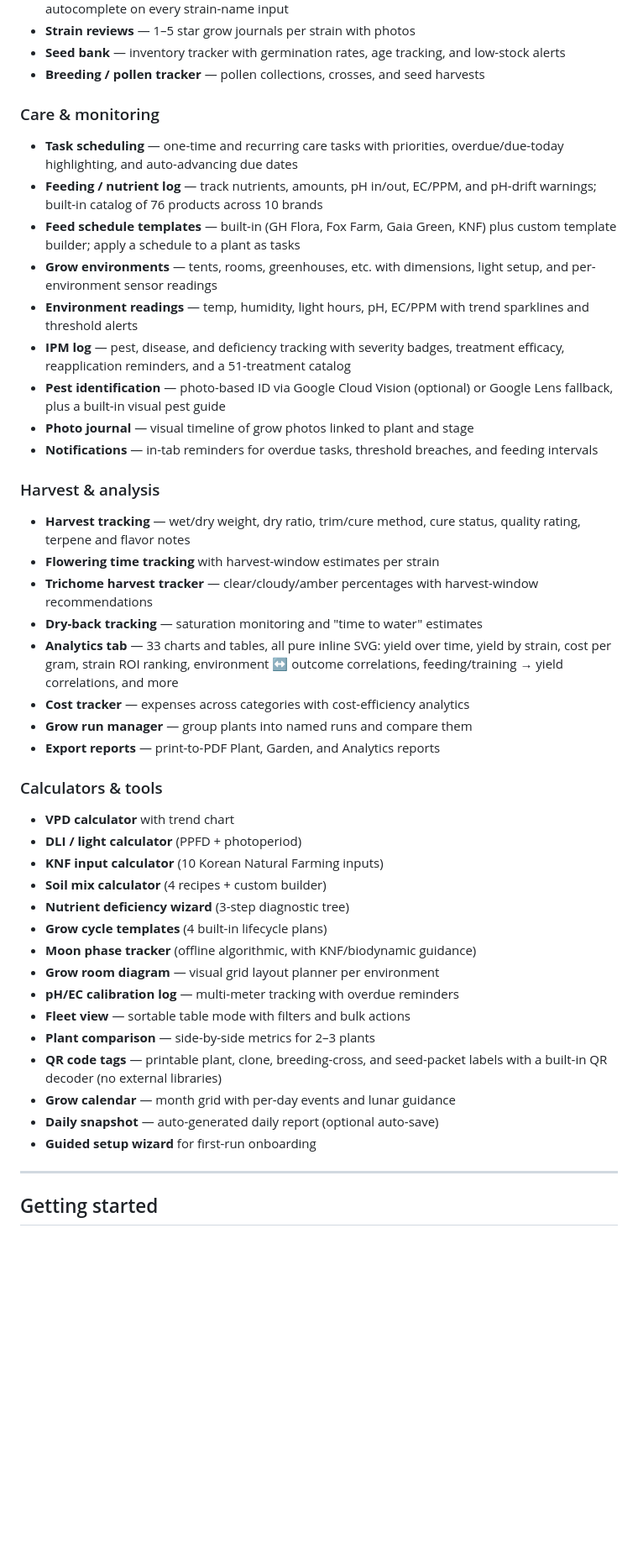
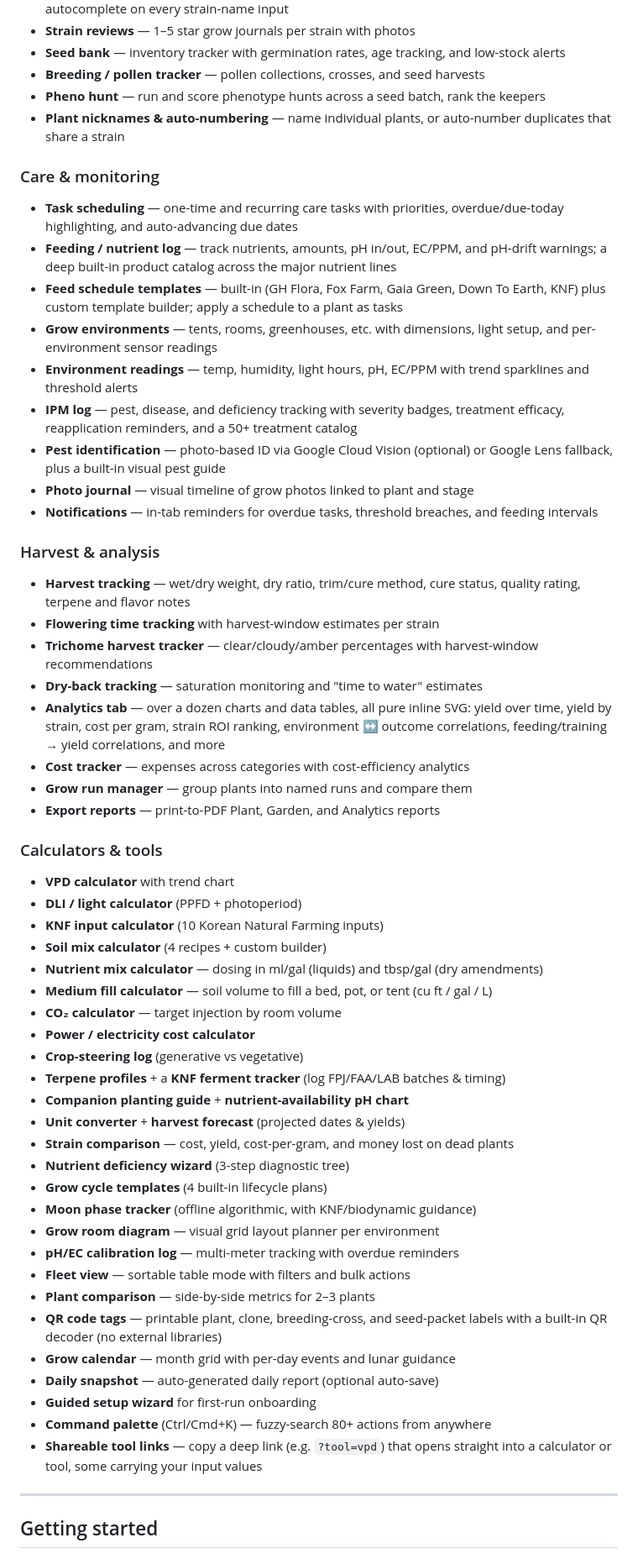
Before and after one commit to magikh0e/PlantManager, a Markdown page: README.md, the part around one of its changes. Shown at 84% size. GitHub-like rendering; blank space fills up the shorter version.

Commit message:
Docs: refresh README for v2.24.0
Bring the feature list current: add pheno hunt, plant nicknames, the newer
calculators/tools (Medium Fill, Nutrient Mix, CO2, Power Cost, Strain Compare,
Crop Steering, Terpenes, Ferment Tracker, Companions, pH chart, Unit Converter,
Harvest Forecast), the Command Palette, and shareable ?tool= links. Add Down To
Earth to the feed-schedule templates, correct the module count (~85), soften
stale catalog counts (products/charts/treatments), add a demo-data pointer, and
add the "built by a grower, for growers — and data lovers" framing.

```diff
--- a/README.md
+++ b/README.md
@@ -40,20 +42,23 @@ generation — without handing their grow data to a third party.
 - **Seed bank** — inventory tracker with germination rates, age tracking, and
   low-stock alerts
 - **Breeding / pollen tracker** — pollen collections, crosses, and seed harvests
+- **Pheno hunt** — run and score phenotype hunts across a seed batch, rank the keepers
+- **Plant nicknames & auto-numbering** — name individual plants, or auto-number
+  duplicates that share a strain
 
 ### Care & monitoring
 - **Task scheduling** — one-time and recurring care tasks with priorities,
   overdue/due-today highlighting, and auto-advancing due dates
 - **Feeding / nutrient log** — track nutrients, amounts, pH in/out, EC/PPM, and
-  pH-drift warnings; built-in catalog of 76 products across 10 brands
-- **Feed schedule templates** — built-in (GH Flora, Fox Farm, Gaia Green, KNF)
-  plus custom template builder; apply a schedule to a plant as tasks
+  pH-drift warnings; a deep built-in product catalog across the major nutrient lines
+- **Feed schedule templates** — built-in (GH Flora, Fox Farm, Gaia Green, Down To
+  Earth, KNF) plus custom template builder; apply a schedule to a plant as tasks
 - **Grow environments** — tents, rooms, greenhouses, etc. with dimensions,
   light setup, and per-environment sensor readings
 - **Environment readings** — temp, humidity, light hours, pH, EC/PPM with
   trend sparklines and threshold alerts
 - **IPM log** — pest, disease, and deficiency tracking with severity badges,
-  treatment efficacy, reapplication reminders, and a 51-treatment catalog
+  treatment efficacy, reapplication reminders, and a 50+ treatment catalog
 - **Pest identification** — photo-based ID via Google Cloud Vision (optional)
   or Google Lens fallback, plus a built-in visual pest guide
 - **Photo journal** — visual timeline of grow photos linked to plant and stage
@@ -67,7 +72,7 @@ generation — without handing their grow data to a third party.
 - **Trichome harvest tracker** — clear/cloudy/amber percentages with
   harvest-window recommendations
 - **Dry-back tracking** — saturation monitoring and "time to water" estimates
-- **Analytics tab** — 33 charts and tables, all pure inline SVG: yield over
+- **Analytics tab** — over a dozen charts and data tables, all pure inline SVG: yield over
   time, yield by strain, cost per gram, strain ROI ranking, environment ↔
   outcome correlations, feeding/training → yield correlations, and more
 - **Cost tracker** — expenses across categories with cost-efficiency analytics
@@ -79,6 +84,15 @@ generation — without handing their grow data to a third party.
 - **DLI / light calculator** (PPFD + photoperiod)
 - **KNF input calculator** (10 Korean Natural Farming inputs)
 - **Soil mix calculator** (4 recipes + custom builder)
+- **Nutrient mix calculator** — dosing in ml/gal (liquids) and tbsp/gal (dry amendments)
+- **Medium fill calculator** — soil volume to fill a bed, pot, or tent (cu ft / gal / L)
+- **CO₂ calculator** — target injection by room volume
+- **Power / electricity cost calculator**
+- **Crop-steering log** (generative vs vegetative)
+- **Terpene profiles** + a **KNF ferment tracker** (log FPJ/FAA/LAB batches & timing)
+- **Companion planting guide** + **nutrient-availability pH chart**
+- **Unit converter** + **harvest forecast** (projected dates & yields)
+- **Strain comparison** — cost, yield, cost-per-gram, and money lost on dead plants
 - **Nutrient deficiency wizard** (3-step diagnostic tree)
 - **Grow cycle templates** (4 built-in lifecycle plans)
 - **Moon phase tracker** (offline algorithmic, with KNF/biodynamic guidance)
@@ -91,6 +105,9 @@ generation — without handing their grow data to a third party.
 - **Grow calendar** — month grid with per-day events and lunar guidance
 - **Daily snapshot** — auto-generated daily report (optional auto-save)
 - **Guided setup wizard** for first-run onboarding
+- **Command palette** (Ctrl/Cmd+K) — fuzzy-search 80+ actions from anywhere
+- **Shareable tool links** — copy a deep link (e.g. `?tool=vpd`) that opens
+  straight into a calculator or tool, some carrying your input values
 
 ---
 
```
Also changed, not shown: other parts of README.md (+9 -4 lines).
